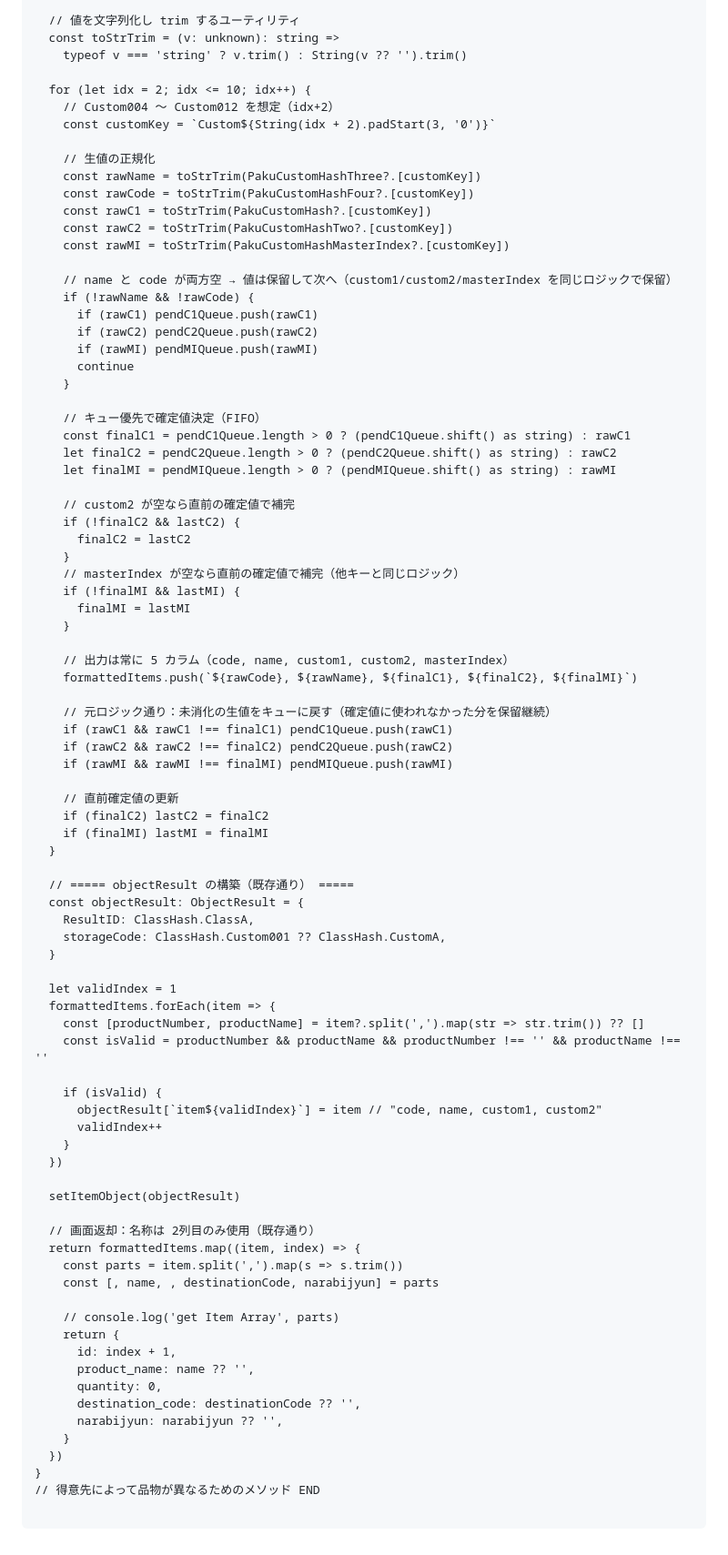
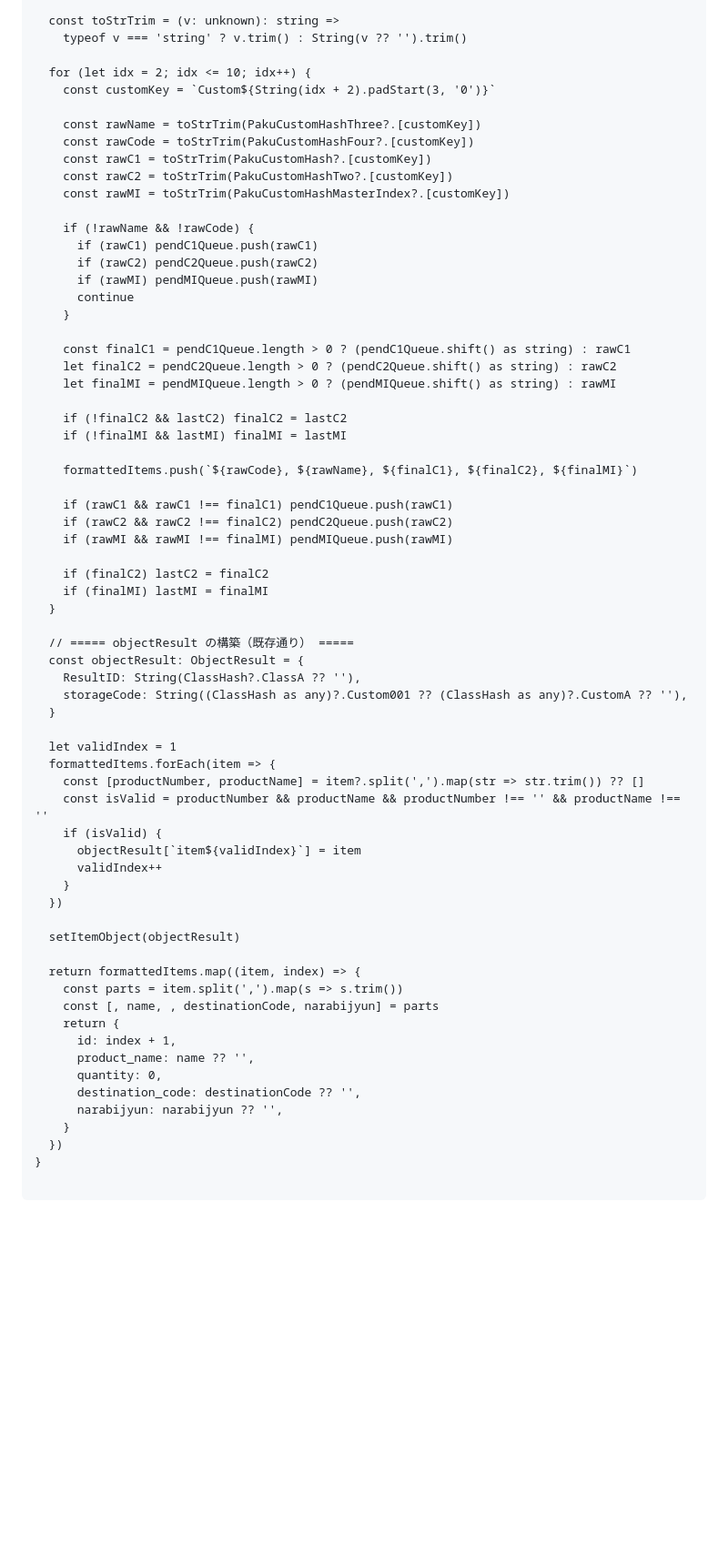
Before and after one commit to J-paku/TODO, a Markdown page: README.md, the part around one of its changes. Shown at 91% size. Rendered like a GitHub page; blank space fills up the shorter version.

````diff
--- a/README.md
+++ b/README.md
@@ -156,22 +152,18 @@ export const getInitialProductsForClient = async (
   let lastC2 = ''
   let lastMI = ''
 
-  // 値を文字列化し trim するユーティリティ
   const toStrTrim = (v: unknown): string =>
     typeof v === 'string' ? v.trim() : String(v ?? '').trim()
 
   for (let idx = 2; idx <= 10; idx++) {
-    // Custom004 ～ Custom012 を想定（idx+2）
     const customKey = `Custom${String(idx + 2).padStart(3, '0')}`
 
-    // 生値の正規化
     const rawName = toStrTrim(PakuCustomHashThree?.[customKey])
     const rawCode = toStrTrim(PakuCustomHashFour?.[customKey])
     const rawC1 = toStrTrim(PakuCustomHash?.[customKey])
     const rawC2 = toStrTrim(PakuCustomHashTwo?.[customKey])
     const rawMI = toStrTrim(PakuCustomHashMasterIndex?.[customKey])
 
-    // name と code が両方空 → 値は保留して次へ（custom1/custom2/masterIndex を同じロジックで保留）
     if (!rawName && !rawCode) {
       if (rawC1) pendC1Queue.push(rawC1)
       if (rawC2) pendC2Queue.push(rawC2)
@@ -179,58 +171,44 @@ export const getInitialProductsForClient = async (
       continue
     }
 
-    // キュー優先で確定値決定（FIFO）
     const finalC1 = pendC1Queue.length > 0 ? (pendC1Queue.shift() as string) : rawC1
     let finalC2 = pendC2Queue.length > 0 ? (pendC2Queue.shift() as string) : rawC2
     let finalMI = pendMIQueue.length > 0 ? (pendMIQueue.shift() as string) : rawMI
 
-    // custom2 が空なら直前の確定値で補完
-    if (!finalC2 && lastC2) {
-      finalC2 = lastC2
-    }
-    // masterIndex が空なら直前の確定値で補完（他キーと同じロジック）
-    if (!finalMI && lastMI) {
-      finalMI = lastMI
-    }
+    if (!finalC2 && lastC2) finalC2 = lastC2
+    if (!finalMI && lastMI) finalMI = lastMI
 
-    // 出力は常に 5 カラム（code, name, custom1, custom2, masterIndex）
     formattedItems.push(`${rawCode}, ${rawName}, ${finalC1}, ${finalC2}, ${finalMI}`)
 
-    // 元ロジック通り：未消化の生値をキューに戻す（確定値に使われなかった分を保留継続）
     if (rawC1 && rawC1 !== finalC1) pendC1Queue.push(rawC1)
     if (rawC2 && rawC2 !== finalC2) pendC2Queue.push(rawC2)
     if (rawMI && rawMI !== finalMI) pendMIQueue.push(rawMI)
 
-    // 直前確定値の更新
     if (finalC2) lastC2 = finalC2
     if (finalMI) lastMI = finalMI
   }
 
   // ===== objectResult の構築（既存通り） =====
   const objectResult: ObjectResult = {
-    ResultID: ClassHash.ClassA,
-    storageCode: ClassHash.Custom001 ?? ClassHash.CustomA,
+    ResultID: String(ClassHash?.ClassA ?? ''),
+    storageCode: String((ClassHash as any)?.Custom001 ?? (ClassHash as any)?.CustomA ?? ''),
   }
 
   let validIndex = 1
   formattedItems.forEach(item => {
     const [productNumber, productName] = item?.split(',').map(str => str.trim()) ?? []
     const isValid = productNumber && productName && productNumber !== '' && productName !== ''
-
     if (isValid) {
-      objectResult[`item${validIndex}`] = item // "code, name, custom1, custom2"
+      objectResult[`item${validIndex}`] = item
       validIndex++
     }
   })
 
   setItemObject(objectResult)
 
-  // 画面返却：名称は 2列目のみ使用（既存通り）
   return formattedItems.map((item, index) => {
     const parts = item.split(',').map(s => s.trim())
     const [, name, , destinationCode, narabijyun] = parts
-
-    // console.log('get Item Array', parts)
     return {
       id: index + 1,
       product_name: name ?? '',
@@ -240,6 +218,5 @@ export const getInitialProductsForClient = async (
     }
   })
 }
-// 得意先によって品物が異なるためのメソッド END
 
 ```
````
Also changed, not shown: other parts of README.md (+35 -39 lines).
